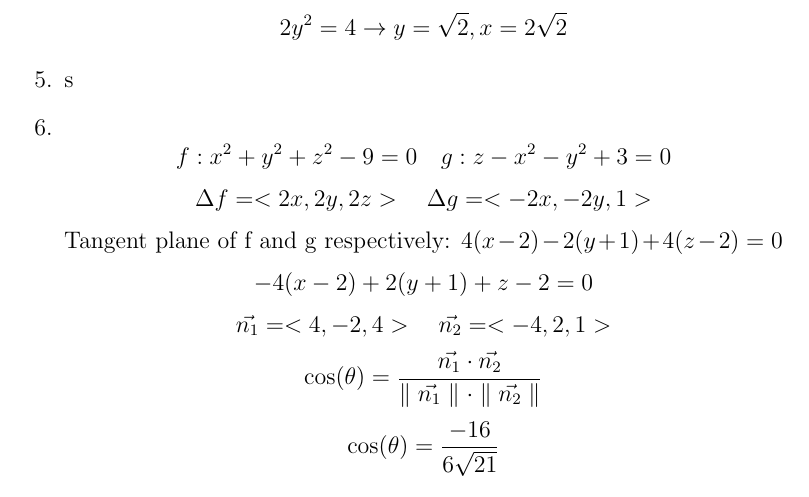
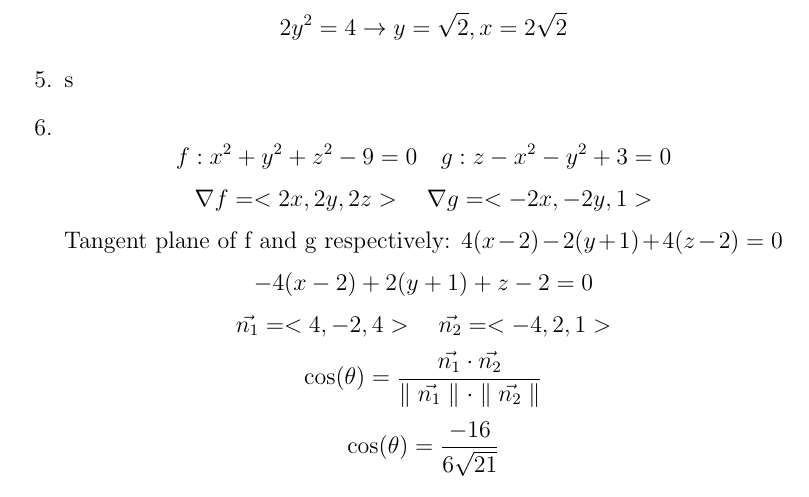
Before and after one commit to Programatic/MultivariableCalcTest2, a LaTeX document (MultiTest2.tex): part of page 2 of 3, cut so that both start at the same text. Compiled offline with pdfLaTeX.

Commit message:
Changed to nabla instead of delta

```diff
--- a/MultiTest2.tex
+++ b/MultiTest2.tex
@@ -33,7 +33,7 @@ $$2y^2=4 \rightarrow y=\sqrt{2}, x = 2\sqrt{2}$$
 
 \item s
 \item $$f:x^2+y^2+z^2-9=0 \quad g:z-x^2-y^2+3=0$$
-$$\Delta f = <2x,2y,2z> \quad \Delta g = <-2x,-2y,1>$$
+$$\nabla f = <2x,2y,2z> \quad \nabla g = <-2x,-2y,1>$$
 $$\textrm{Tangent plane of f and g respectively: } 4(x-2)-2(y+1)+4(z-2)=0$$
 $$-4(x-2)+2 (y+1)+z-2=0$$
 $$\vec{n_1} = <4,-2,4> \quad \vec{n_2} = <-4, 2,1>$$
```
Also changed, not shown: MultiTest2.pdf, 2 other files.
